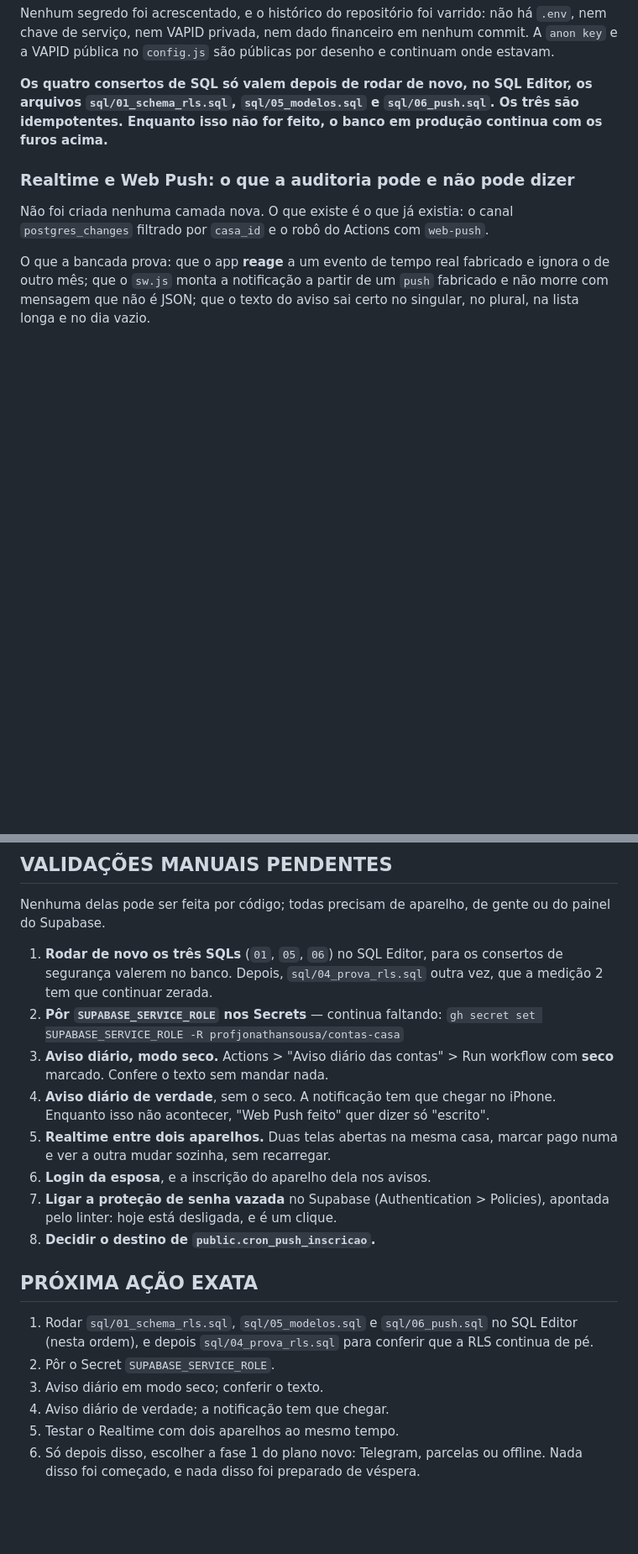
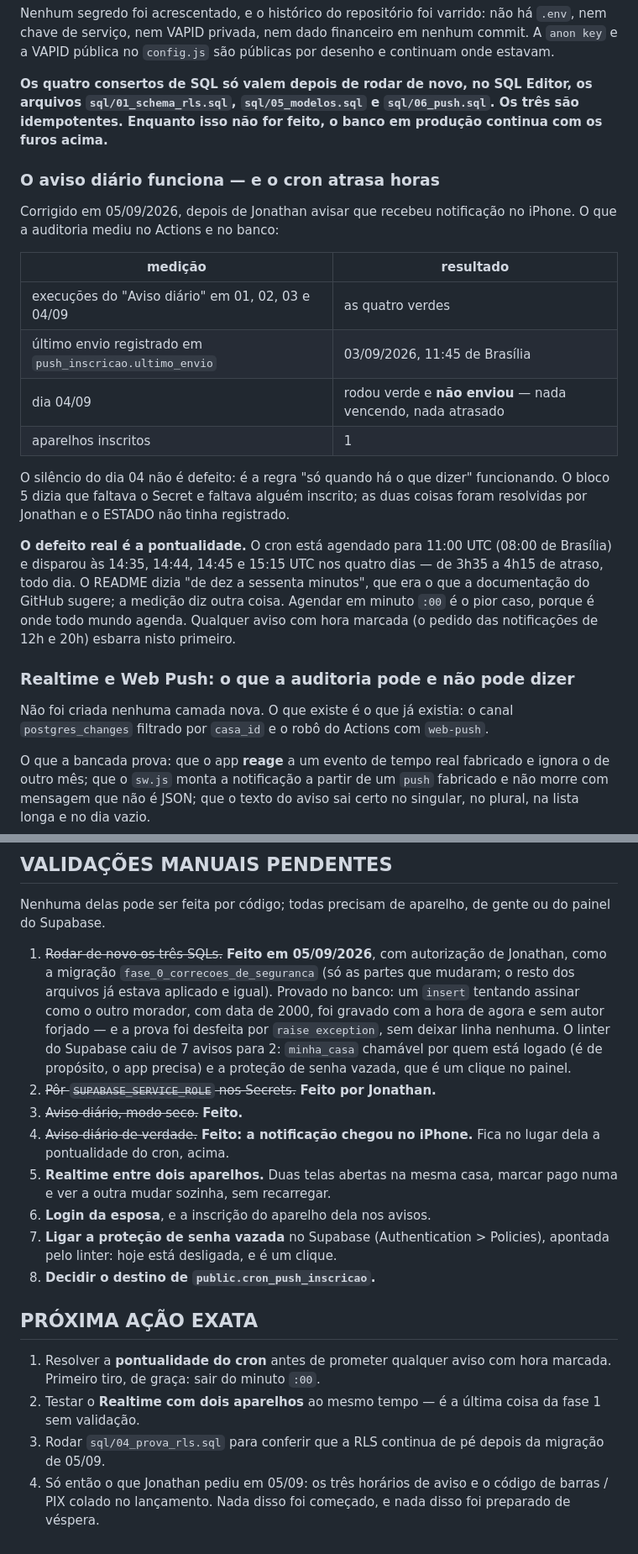
Before and after one commit to profjonathansousa/contas-casa, a Markdown page: ESTADO.md, 2 parts joined by grey strips. Shown at 84% size. Drawn GitHub-style; blank space fills up the shorter version.

Commit message:
docs: o aviso diario funciona; o defeito e o atraso do cron
Jonathan recebeu notificacao no iPhone, e o ESTADO dizia o contrario.
Medido no Actions e no banco: as quatro execucoes de 01 a 04/09 verdes,
ultimo envio registrado em 03/09 as 11:45 de Brasilia, um aparelho
inscrito, e o dia 04 em silencio porque nao havia o que dizer.

O defeito que aparece no lugar: o cron agendado para 11:00 UTC disparou
as 14:35, 14:44, 14:45 e 15:15 nos quatro dias -- de 3h35 a 4h15 de
atraso, e nao os "dez a sessenta minutos" que o README prometia.

Registra tambem a migracao fase_0_correcoes_de_seguranca, aplicada no
banco com autorizacao, e a prova do selo nao forjavel feita e desfeita
sem deixar linha.

Co-Authored-By: Claude Opus 5 <noreply@anthropic.com>
Claude-Session: https://claude.ai/code/session_01FybDQFsCYfj9sYLfQiF5qY

```diff
--- a/ESTADO.md
+++ b/ESTADO.md
@@ -342,6 +342,30 @@ os arquivos `sql/01_schema_rls.sql`, `sql/05_modelos.sql` e `sql/06_push.sql`.
 Os três são idempotentes. Enquanto isso não for feito, o banco em produção
 continua com os furos acima.**
 
+### O aviso diário funciona — e o cron atrasa horas
+
+Corrigido em 05/09/2026, depois de Jonathan avisar que recebeu notificação no
+iPhone. O que a auditoria mediu no Actions e no banco:
+
+| medição | resultado |
+|---|---|
+| execuções do "Aviso diário" em 01, 02, 03 e 04/09 | as quatro verdes |
+| último envio registrado em `push_inscricao.ultimo_envio` | 03/09/2026, 11:45 de Brasília |
+| dia 04/09 | rodou verde e **não enviou** — nada vencendo, nada atrasado |
+| aparelhos inscritos | 1 |
+
+O silêncio do dia 04 não é defeito: é a regra "só quando há o que dizer"
+funcionando. O bloco 5 dizia que faltava o Secret e faltava alguém inscrito;
+as duas coisas foram resolvidas por Jonathan e o ESTADO não tinha registrado.
+
+**O defeito real é a pontualidade.** O cron está agendado para 11:00 UTC
+(08:00 de Brasília) e disparou às 14:35, 14:44, 14:45 e 15:15 UTC nos quatro
+dias — de 3h35 a 4h15 de atraso, todo dia. O README dizia "de dez a sessenta
+minutos", que era o que a documentação do GitHub sugere; a medição diz outra
+coisa. Agendar em minuto `:00` é o pior caso, porque é onde todo mundo agenda.
+Qualquer aviso com hora marcada (o pedido das notificações de 12h e 20h)
+esbarra nisto primeiro.
+
 ### Realtime e Web Push: o que a auditoria pode e não pode dizer
 
 Não foi criada nenhuma camada nova. O que existe é o que já existia: o canal
@@ -375,16 +399,18 @@ dizia o bloco 5.
 Nenhuma delas pode ser feita por código; todas precisam de aparelho, de gente
 ou do painel do Supabase.
 
-1. **Rodar de novo os três SQLs** (`01`, `05`, `06`) no SQL Editor, para os
-   consertos de segurança valerem no banco. Depois, `sql/04_prova_rls.sql`
-   outra vez, que a medição 2 tem que continuar zerada.
-2. **Pôr `SUPABASE_SERVICE_ROLE` nos Secrets** — continua faltando:
-   `gh secret set SUPABASE_SERVICE_ROLE -R profjonathansousa/contas-casa`
-3. **Aviso diário, modo seco.** Actions > "Aviso diário das contas" > Run
-   workflow com **seco** marcado. Confere o texto sem mandar nada.
-4. **Aviso diário de verdade**, sem o seco. A notificação tem que chegar no
-   iPhone. Enquanto isso não acontecer, "Web Push feito" quer dizer só
-   "escrito".
+1. ~~Rodar de novo os três SQLs.~~ **Feito em 05/09/2026**, com autorização de
+   Jonathan, como a migração `fase_0_correcoes_de_seguranca` (só as partes que
+   mudaram; o resto dos arquivos já estava aplicado e igual). Provado no banco:
+   um `insert` tentando assinar como o outro morador, com data de 2000, foi
+   gravado com a hora de agora e sem autor forjado — e a prova foi desfeita por
+   `raise exception`, sem deixar linha nenhuma. O linter do Supabase caiu de 7
+   avisos para 2: `minha_casa` chamável por quem está logado (é de propósito, o
+   app precisa) e a proteção de senha vazada, que é um clique no painel.
+2. ~~Pôr `SUPABASE_SERVICE_ROLE` nos Secrets.~~ **Feito por Jonathan.**
+3. ~~Aviso diário, modo seco.~~ **Feito.**
+4. ~~Aviso diário de verdade.~~ **Feito: a notificação chegou no iPhone.**
+   Fica no lugar dela a pontualidade do cron, acima.
 5. **Realtime entre dois aparelhos.** Duas telas abertas na mesma casa, marcar
    pago numa e ver a outra mudar sozinha, sem recarregar.
 6. **Login da esposa**, e a inscrição do aparelho dela nos avisos.
@@ -394,12 +420,12 @@ ou do painel do Supabase.
 
 ## PRÓXIMA AÇÃO EXATA
 
-1. Rodar `sql/01_schema_rls.sql`, `sql/05_modelos.sql` e `sql/06_push.sql` no
-   SQL Editor (nesta ordem), e depois `sql/04_prova_rls.sql` para conferir que
-   a RLS continua de pé.
-2. Pôr o Secret `SUPABASE_SERVICE_ROLE`.
-3. Aviso diário em modo seco; conferir o texto.
-4. Aviso diário de verdade; a notificação tem que chegar.
-5. Testar o Realtime com dois aparelhos ao mesmo tempo.
-6. Só depois disso, escolher a fase 1 do plano novo: Telegram, parcelas ou
-   offline. Nada disso foi começado, e nada disso foi preparado de véspera.
+1. Resolver a **pontualidade do cron** antes de prometer qualquer aviso com
+   hora marcada. Primeiro tiro, de graça: sair do minuto `:00`.
+2. Testar o **Realtime com dois aparelhos** ao mesmo tempo — é a última coisa
+   da fase 1 sem validação.
+3. Rodar `sql/04_prova_rls.sql` para conferir que a RLS continua de pé depois
+   da migração de 05/09.
+4. Só então o que Jonathan pediu em 05/09: os três horários de aviso e o
+   código de barras / PIX colado no lançamento. Nada disso foi começado, e
+   nada disso foi preparado de véspera.
```
Also changed, not shown: other parts of ESTADO.md (+3 -3 lines), README.md (+11 -3 lines).
